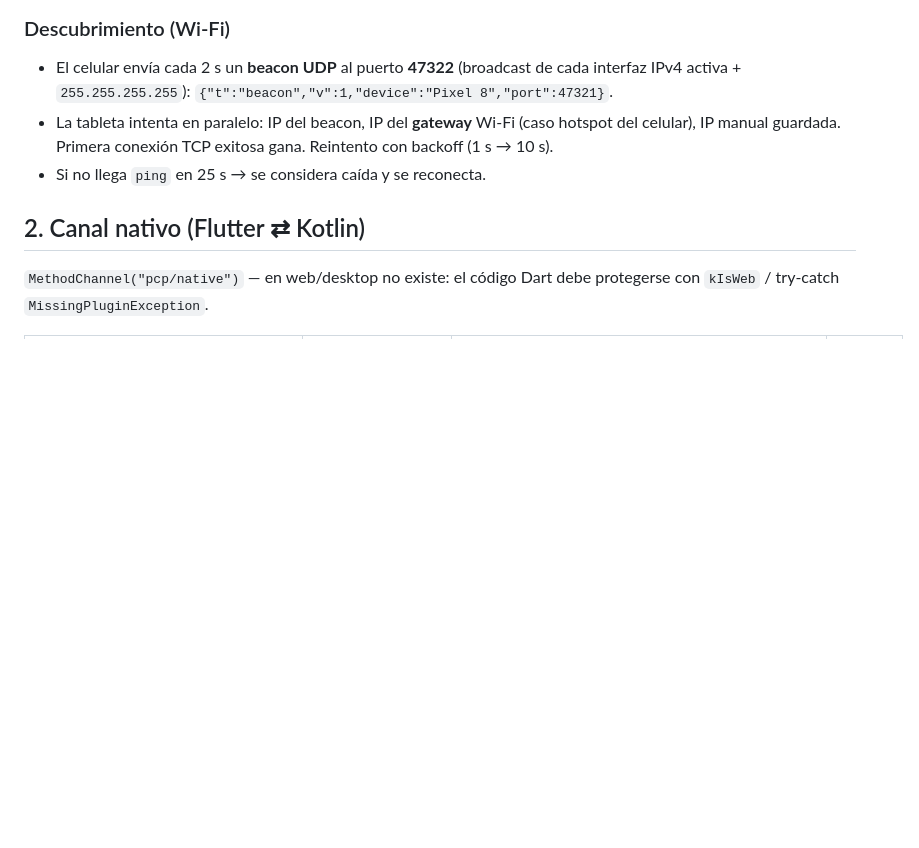
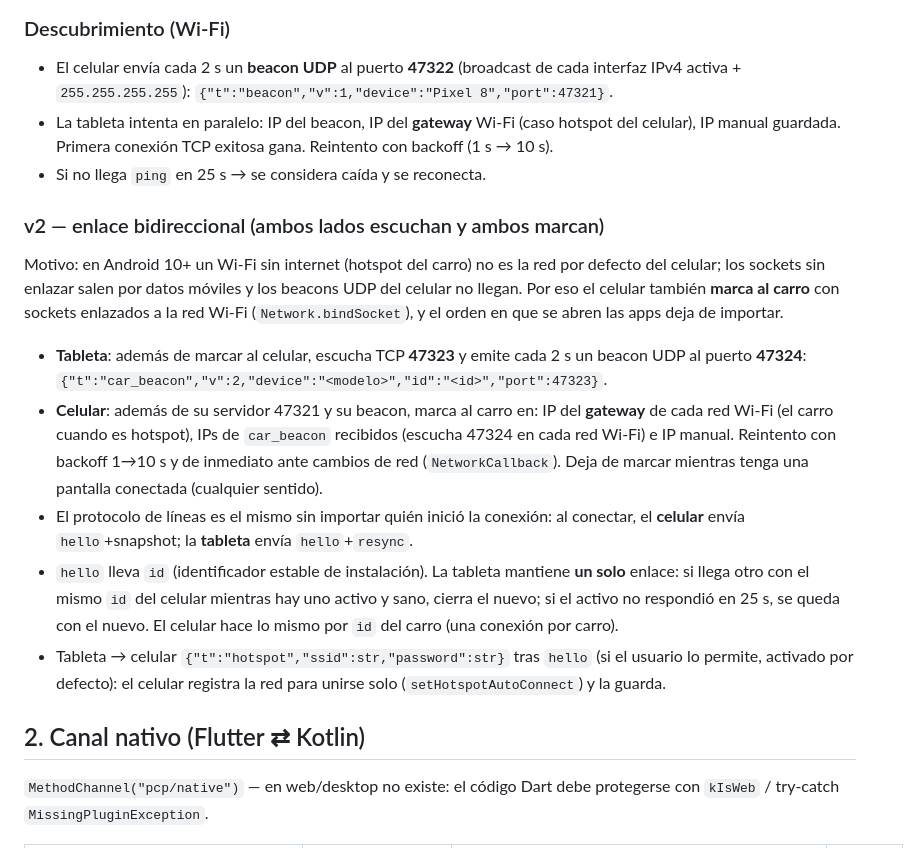
Before and after one commit to SantiagortegaDev/pixel-car-player, a Markdown page: docs/CONTRACT.md, the part around the change. Drawn GitHub-style; blank space fills up the shorter version.

Commit message:
Contract: bidirectional link v2 (car listens + car beacon, phone dials, hotspot sharing)
Co-Authored-By: Claude Opus 5.5 <noreply@anthropic.com>
Claude-Session: https://claude.ai/code/session_01AShdFCLXQ74nvejhUeWwtb

```diff
--- a/docs/CONTRACT.md
+++ b/docs/CONTRACT.md
@@ -39,6 +39,29 @@ La tableta interpola la posición con su propio reloj desde el instante en que r
 - La tableta intenta en paralelo: IP del beacon, IP del **gateway** Wi-Fi (caso hotspot del celular),
   IP manual guardada. Primera conexión TCP exitosa gana. Reintento con backoff (1 s → 10 s).
 - Si no llega `ping` en 25 s → se considera caída y se reconecta.
+
+### v2 — enlace bidireccional (ambos lados escuchan y ambos marcan)
+
+Motivo: en Android 10+ un Wi-Fi sin internet (hotspot del carro) no es la red por defecto
+del celular; los sockets sin enlazar salen por datos móviles y los beacons UDP del celular
+no llegan. Por eso el celular también **marca al carro** con sockets enlazados a la red Wi-Fi
+(`Network.bindSocket`), y el orden en que se abren las apps deja de importar.
+
+- **Tableta**: además de marcar al celular, escucha TCP **47323** y emite cada 2 s un beacon UDP
+  al puerto **47324**: `{"t":"car_beacon","v":2,"device":"<modelo>","id":"<id>","port":47323}`.
+- **Celular**: además de su servidor 47321 y su beacon, marca al carro en: IP del **gateway** de
+  cada red Wi-Fi (el carro cuando es hotspot), IPs de `car_beacon` recibidos (escucha 47324 en
+  cada red Wi-Fi) e IP manual. Reintento con backoff 1→10 s y de inmediato ante cambios de red
+  (`NetworkCallback`). Deja de marcar mientras tenga una pantalla conectada (cualquier sentido).
+- El protocolo de líneas es el mismo sin importar quién inició la conexión: al conectar, el
+  **celular** envía `hello`+snapshot; la **tableta** envía `hello`+`resync`.
+- `hello` lleva `id` (identificador estable de instalación). La tableta mantiene **un solo**
+  enlace: si llega otro con el mismo `id` del celular mientras hay uno activo y sano, cierra el
+  nuevo; si el activo no respondió en 25 s, se queda con el nuevo. El celular hace lo mismo
+  por `id` del carro (una conexión por carro).
+- Tableta → celular `{"t":"hotspot","ssid":str,"password":str}` tras `hello` (si el usuario lo
+  permite, activado por defecto): el celular registra la red para unirse solo
+  (`setHotspotAutoConnect`) y la guarda.
 
 ## 2. Canal nativo (Flutter ⇄ Kotlin)
 
```
